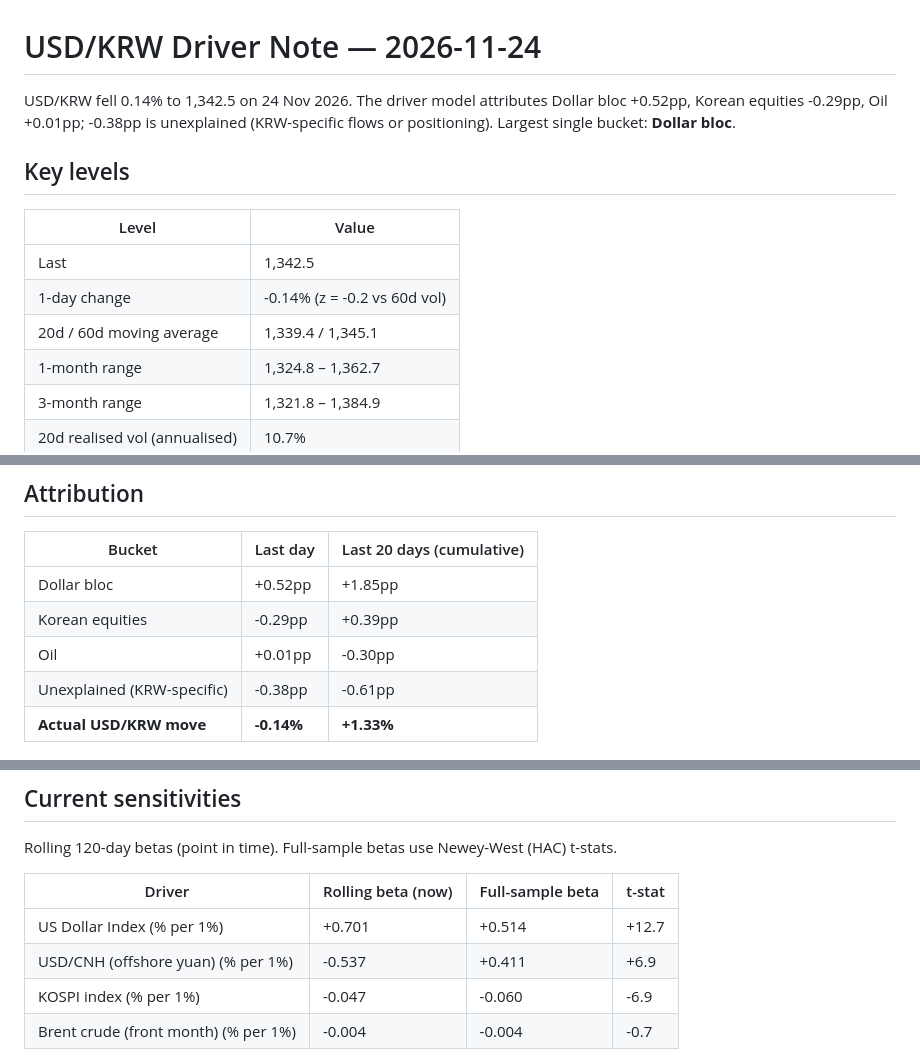
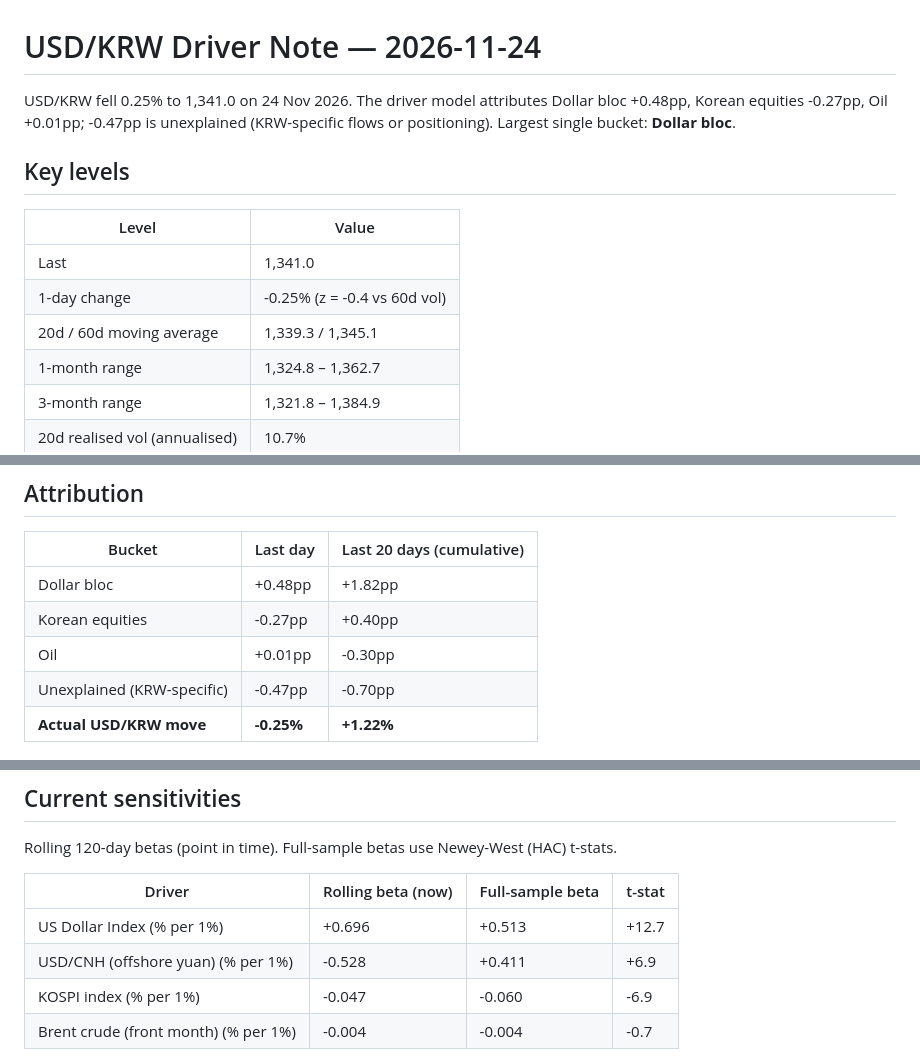
Before and after one commit to jungrlee/krw-driver, a Markdown page: reports/latest.md, 3 parts joined by grey strips. Rendered like a GitHub page.

```diff
--- a/reports/latest.md
+++ b/reports/latest.md
@@ -1,14 +1,14 @@
 # USD/KRW Driver Note — 2026-11-24
 
-USD/KRW fell 0.14% to 1,342.5 on 24 Nov 2026. The driver model attributes Dollar bloc +0.52pp, Korean equities -0.29pp, Oil +0.01pp; -0.38pp is unexplained (KRW-specific flows or positioning). Largest single bucket: **Dollar bloc**.
+USD/KRW fell 0.25% to 1,341.0 on 24 Nov 2026. The driver model attributes Dollar bloc +0.48pp, Korean equities -0.27pp, Oil +0.01pp; -0.47pp is unexplained (KRW-specific flows or positioning). Largest single bucket: **Dollar bloc**.
 
 ## Key levels
 
 | Level | Value |
 |---|---|
-| Last | 1,342.5 |
-| 1-day change | -0.14% (z = -0.2 vs 60d vol) |
-| 20d / 60d moving average | 1,339.4 / 1,345.1 |
+| Last | 1,341.0 |
+| 1-day change | -0.25% (z = -0.4 vs 60d vol) |
+| 20d / 60d moving average | 1,339.3 / 1,345.1 |
 | 1-month range | 1,324.8 – 1,362.7 |
 | 3-month range | 1,321.8 – 1,384.9 |
 | 20d realised vol (annualised) | 10.7% |
@@ -19,11 +19,11 @@ USD/KRW fell 0.14% to 1,342.5 on 24 Nov 2026. The driver model attributes Dollar
 
 | Bucket | Last day | Last 20 days (cumulative) |
 |---|---|---|
-| Dollar bloc | +0.52pp | +1.85pp |
-| Korean equities | -0.29pp | +0.39pp |
+| Dollar bloc | +0.48pp | +1.82pp |
+| Korean equities | -0.27pp | +0.40pp |
 | Oil | +0.01pp | -0.30pp |
-| Unexplained (KRW-specific) | -0.38pp | -0.61pp |
-| **Actual USD/KRW move** | **-0.14%** | **+1.33%** |
+| Unexplained (KRW-specific) | -0.47pp | -0.70pp |
+| **Actual USD/KRW move** | **-0.25%** | **+1.22%** |
 
 ![Attribution](img/2026-11-24_attribution.png)
 
@@ -33,8 +33,8 @@ Rolling 120-day betas (point in time). Full-sample betas use Newey-West (HAC) t-
 
 | Driver | Rolling beta (now) | Full-sample beta | t-stat |
 |---|---|---|---|
-| US Dollar Index (% per 1%) | +0.701 | +0.514 | +12.7 |
-| USD/CNH (offshore yuan) (% per 1%) | -0.537 | +0.411 | +6.9 |
+| US Dollar Index (% per 1%) | +0.696 | +0.513 | +12.7 |
+| USD/CNH (offshore yuan) (% per 1%) | -0.528 | +0.411 | +6.9 |
 | KOSPI index (% per 1%) | -0.047 | -0.060 | -6.9 |
 | Brent crude (front month) (% per 1%) | -0.004 | -0.004 | -0.7 |
 
```
Also changed, not shown: reports/2026-11-24.md (+10 -10 lines), reports/img/2026-11-24_attribution.png, reports/img/2026-11-24_betas.png, reports/img/2026-11-24_price.png, 1 other file.
